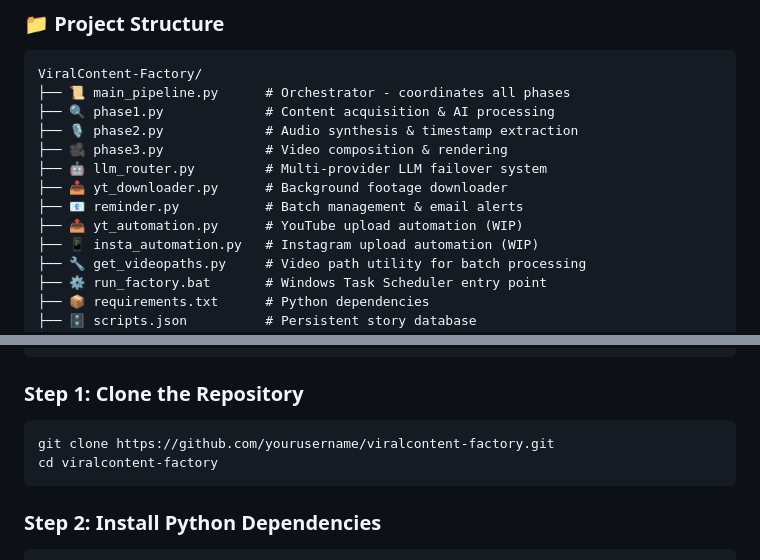
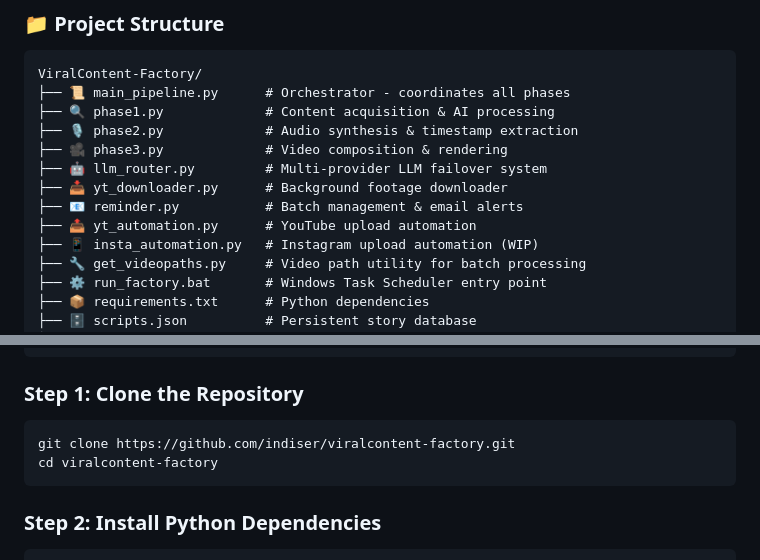
Before and after one commit to almondes000-maker/ViralContent-Factory, a Markdown page: Readme.md, 2 parts joined by grey strips. Drawn GitHub-style.

Commit message:
Fix YouTube automation status and update clone URL
Updated YouTube automation script status and repository URL.

````diff
--- a/Readme.md
+++ b/Readme.md
@@ -130,7 +130,7 @@ ViralContent-Factory/
 ├── 🤖 llm_router.py         # Multi-provider LLM failover system
 ├── 📥 yt_downloader.py      # Background footage downloader
 ├── 📧 reminder.py           # Batch management & email alerts
-├── 📤 yt_automation.py      # YouTube upload automation (WIP)
+├── 📤 yt_automation.py      # YouTube upload automation
 ├── 📱 insta_automation.py   # Instagram upload automation (WIP)
 ├── 🔧 get_videopaths.py     # Video path utility for batch processing
 ├── ⚙️ run_factory.bat       # Windows Task Scheduler entry point
@@ -175,7 +175,7 @@ ViralContent-Factory/
 ### Step 1: Clone the Repository
 
 ```bash
-git clone https://github.com/yourusername/viralcontent-factory.git
+git clone https://github.com/indiser/viralcontent-factory.git
 cd viralcontent-factory
 ```
 
````
